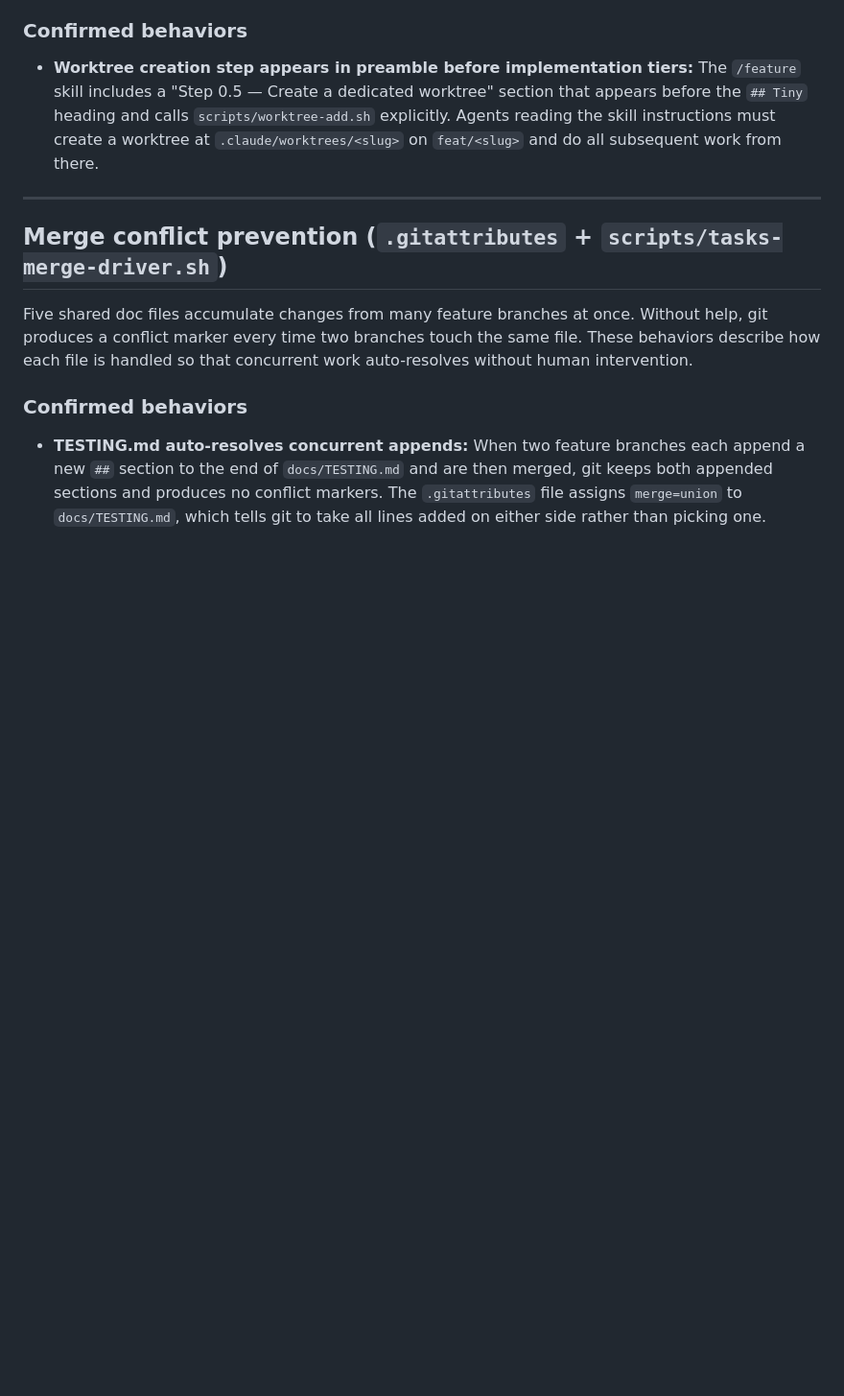
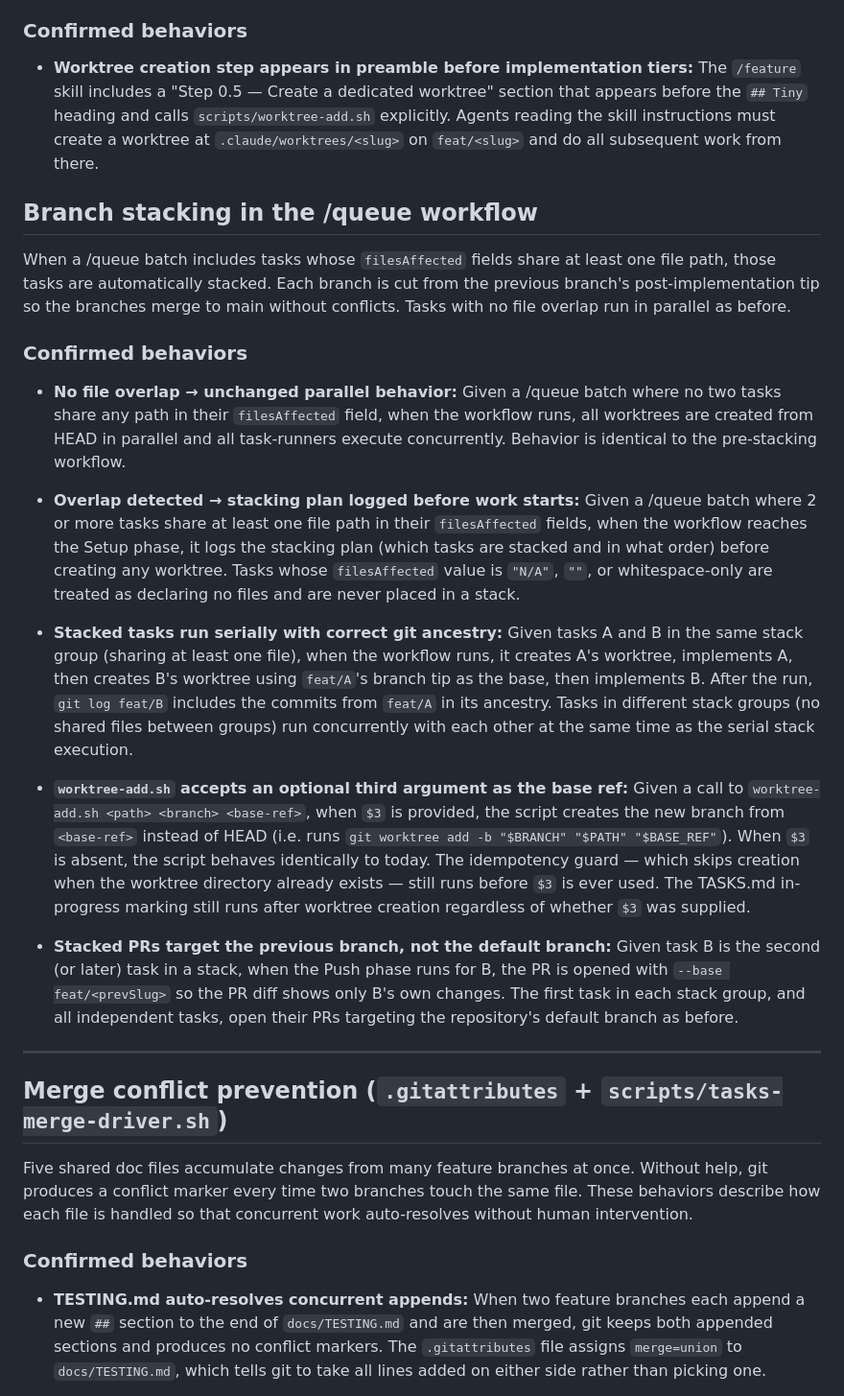
Before and after one commit to tannerolsen7/agent-harness, a Markdown page: docs/TESTING.md, the part around the change. Shown at 96% size. Rendered like a GitHub page; blank space fills up the shorter version.

Commit message:
spec(queue-branch-stacking): add confirmed behaviors for branch stacking
Co-Authored-By: Claude Sonnet 4.6 <noreply@anthropic.com>

```diff
--- a/docs/TESTING.md
+++ b/docs/TESTING.md
@@ -68,6 +68,50 @@ main worktree.
   appears before the `## Tiny` heading and calls `scripts/worktree-add.sh` explicitly.
   Agents reading the skill instructions must create a worktree at
   `.claude/worktrees/<slug>` on `feat/<slug>` and do all subsequent work from there.
+## Branch stacking in the /queue workflow
+
+When a /queue batch includes tasks whose `filesAffected` fields share at least
+one file path, those tasks are automatically stacked. Each branch is cut from
+the previous branch's post-implementation tip so the branches merge to main
+without conflicts. Tasks with no file overlap run in parallel as before.
+
+### Confirmed behaviors
+
+- **No file overlap → unchanged parallel behavior:** Given a /queue batch where
+  no two tasks share any path in their `filesAffected` field, when the workflow
+  runs, all worktrees are created from HEAD in parallel and all task-runners
+  execute concurrently. Behavior is identical to the pre-stacking workflow.
+
+- **Overlap detected → stacking plan logged before work starts:** Given a /queue
+  batch where 2 or more tasks share at least one file path in their
+  `filesAffected` fields, when the workflow reaches the Setup phase, it logs
+  the stacking plan (which tasks are stacked and in what order) before creating
+  any worktree. Tasks whose `filesAffected` value is `"N/A"`, `""`, or
+  whitespace-only are treated as declaring no files and are never placed in a
+  stack.
+
+- **Stacked tasks run serially with correct git ancestry:** Given tasks A and B
+  in the same stack group (sharing at least one file), when the workflow runs,
+  it creates A's worktree, implements A, then creates B's worktree using
+  `feat/A`'s branch tip as the base, then implements B. After the run, `git log
+  feat/B` includes the commits from `feat/A` in its ancestry. Tasks in different
+  stack groups (no shared files between groups) run concurrently with each other
+  at the same time as the serial stack execution.
+
+- **`worktree-add.sh` accepts an optional third argument as the base ref:** Given
+  a call to `worktree-add.sh <path> <branch> <base-ref>`, when `$3` is provided,
+  the script creates the new branch from `<base-ref>` instead of HEAD (i.e. runs
+  `git worktree add -b "$BRANCH" "$PATH" "$BASE_REF"`). When `$3` is absent,
+  the script behaves identically to today. The idempotency guard — which skips
+  creation when the worktree directory already exists — still runs before `$3`
+  is ever used. The TASKS.md in-progress marking still runs after worktree
+  creation regardless of whether `$3` was supplied.
+
+- **Stacked PRs target the previous branch, not the default branch:** Given task
+  B is the second (or later) task in a stack, when the Push phase runs for B,
+  the PR is opened with `--base feat/<prevSlug>` so the PR diff shows only B's
+  own changes. The first task in each stack group, and all independent tasks,
+  open their PRs targeting the repository's default branch as before.
 
 ---
 
```
Also changed, not shown: docs/testing/branch-stacking-queue.md (added, +44 -0 lines).
